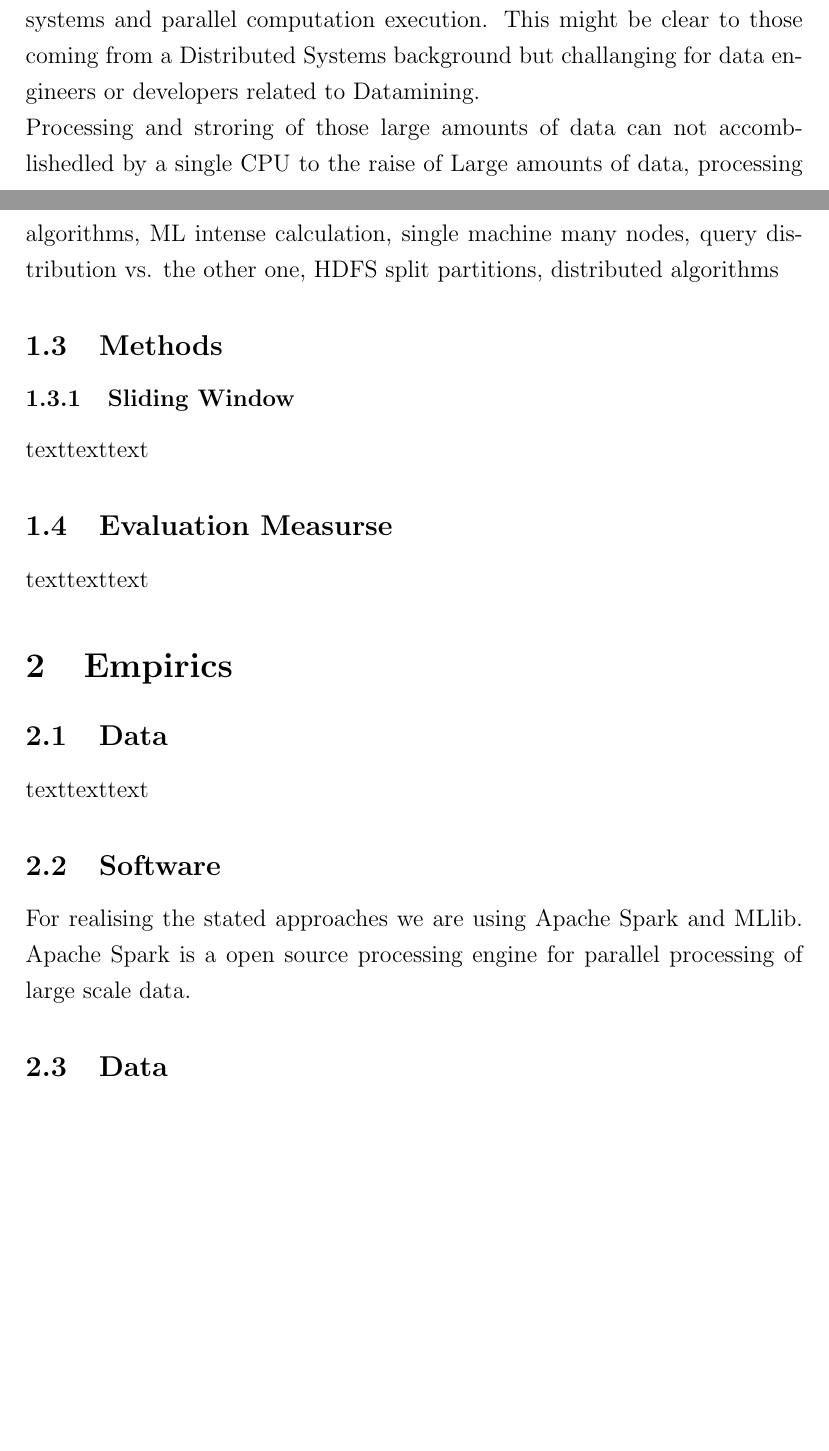
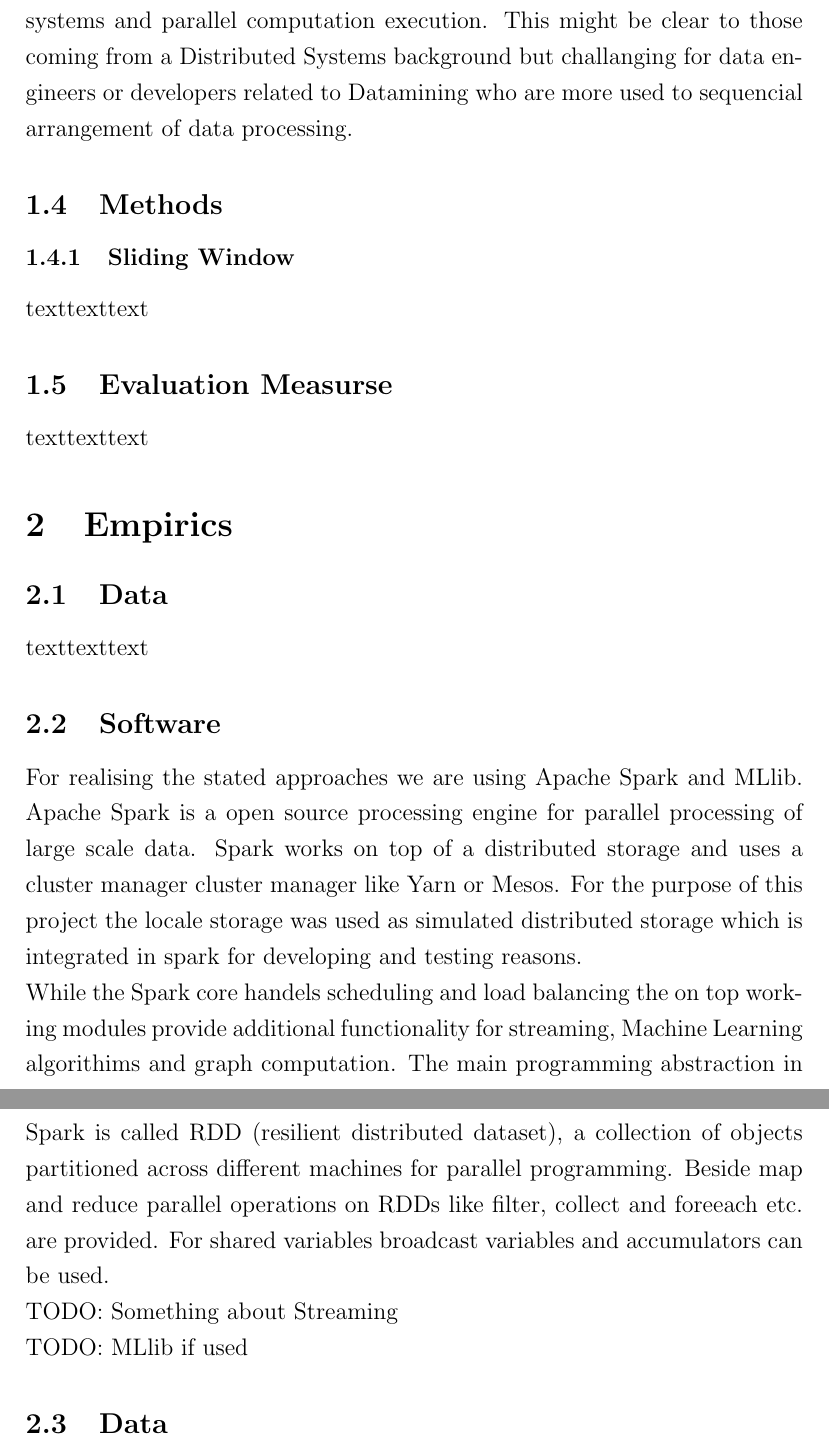
Before and after one commit to aanilpala/rss_categorization, a LaTeX document (report/report.tex): two parts of pages 4 and 5 of 7 before the commit and two parts of pages 5 and 6 of 8 after it, joined at a grey line, cut so that both start at the same text, the shorter picture padded with empty space. Compiled offline with pdfLaTeX.

Commit message:
report section software

```diff
--- a/report/report.tex
+++ b/report/report.tex
@@ -42,11 +46,7 @@ texttexttext
 
 \subsubsection{Distributed Systems}
 %write here
-With the Internet data availability seems not to constitude a problem anymore. Aspects of storing, processing and mining those data amounts were reconsidered in the past years and led to the raise of new technologies and the mostly unloved buzzword Big Data. A single CPU can not accomblish the processing of those data quantities, especially if the algorithms are computationally intensive like most of the prediction algorithms from the field of Machine Learning which are widely used in Datamining. To handle that  the parallel execution of calculations is spread over a cluster of machines with a underlying system responsible for scheduling, load balance and fault tolerance \citep[p. 10]{zaharia2010} . The forerunner of this cluster model was Hadoop, now several frameworks which extend this work are developed and allow wider functionality and significant performance improvements. Even though those frameworks are centered around data processing and ease of use software developers need to be aware of the distributed nature of such systems and parallel computation execution. This might be clear to those coming from a Distributed Systems background but challanging for data engineers or developers related to Datamining.
-
-
- Processing and stroring of those large amounts of data can not accomblishedled by a single CPU to the raise of
-Large amounts of data, processing algorithms, ML intense calculation, single machine many nodes, query distribution vs. the other one, HDFS split partitions,  distributed algorithms
+With the Internet data availability seems not to constitude a problem anymore. Aspects of storing, processing and mining those data amounts were reconsidered in the past years and led to the raise of new technologies and the mostly unloved buzzword Big Data. A single CPU can not accomblish the processing of those data quantities, especially if the algorithms are computationally intensive like most of the prediction algorithms from the field of Machine Learning which are widely used in Datamining. To handle that  the parallel execution of calculations is spread over a cluster of machines with a underlying system responsible for scheduling, load balance and fault tolerance \citep[p. 10]{zaharia2010} . The forerunner of this cluster model was Hadoop, now several frameworks which extend this work are developed and allow wider functionality and significant performance improvements. Even though those frameworks are centered around data processing and ease of use software developers need to be aware of the distributed nature of such systems and parallel computation execution. This might be clear to those coming from a Distributed Systems background but challanging for data engineers or developers related to Datamining who are more used to sequencial arrangement of data processing.
 
 \subsection{Methods}
 \subsubsection{Sliding Window}
@@ -64,7 +64,12 @@ texttexttext
 
 \subsection{Software}
 %write here
-For realising the stated approaches we are using Apache Spark and MLlib. Apache Spark is a open source processing engine for parallel processing of large scale data.
+For realising the stated approaches we are using Apache Spark and MLlib. Apache Spark is a open source processing engine for parallel processing of large scale data. Spark works on top of a distributed storage and uses a cluster manager cluster manager like Yarn or Mesos. For the purpose of this project the locale storage was used as simulated distributed storage which is integrated in spark for developing and testing reasons.  \\
+While the Spark core handels scheduling and load balancing the on top working modules provide additional functionality for streaming, Machine Learning  algorithims and graph computation. The main programming abstraction in Spark is called RDD (resilient distributed dataset), a collection of objects partitioned across different machines for parallel programming. Beside map and reduce parallel operations on RDDs like filter, collect and foreeach etc. are provided. For shared variables broadcast variables and  accumulators can be used.
+\\
+TODO: Something about Streaming
+\\
+TODO: MLlib if used
 
 
 \subsection{Data}
```
Also changed, not shown: report/report.tex (8 more changed lines).
